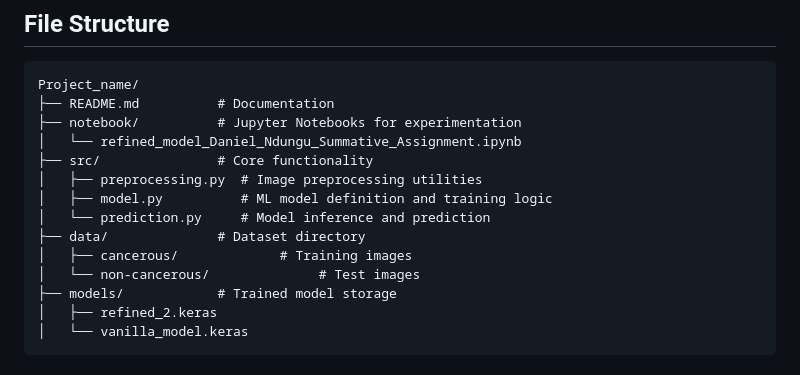
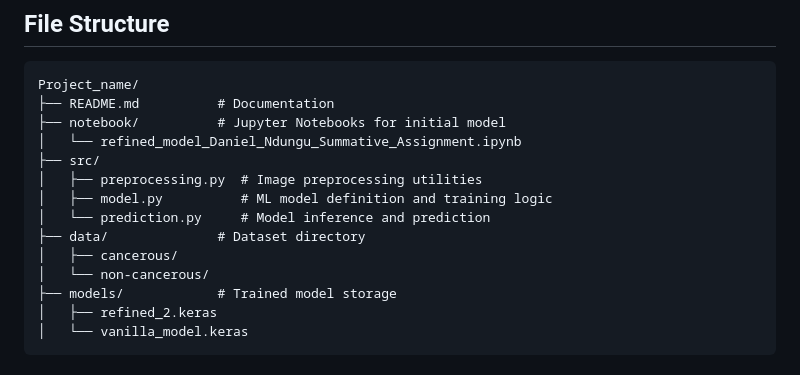
Before and after one commit to Mwangi-dan/early-gastric-cancer-detection_MLOP_Summative, a Markdown page: README.md, the part around the change. Drawn GitHub-style.

````diff
--- a/README.md
+++ b/README.md
@@ -18,15 +18,15 @@ The Early Gastric Cancer Detection System leverages a machine learning pipeline
 ```
 Project_name/
 ├── README.md          # Documentation
-├── notebook/          # Jupyter Notebooks for experimentation
+├── notebook/          # Jupyter Notebooks for initial model
 │   └── refined_model_Daniel_Ndungu_Summative_Assignment.ipynb
-├── src/               # Core functionality
+├── src/
 │   ├── preprocessing.py  # Image preprocessing utilities
 │   ├── model.py          # ML model definition and training logic
 │   └── prediction.py     # Model inference and prediction
 ├── data/              # Dataset directory
-│   ├── cancerous/             # Training images
-│   └── non-cancerous/              # Test images
+│   ├── cancerous/
+│   └── non-cancerous/
 ├── models/            # Trained model storage
 │   ├── refined_2.keras
 │   └── vanilla_model.keras
````
